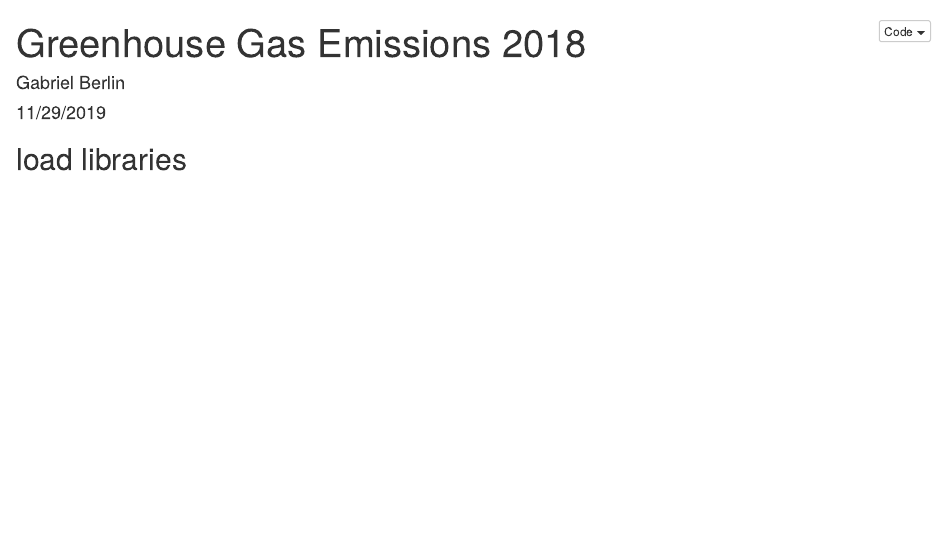
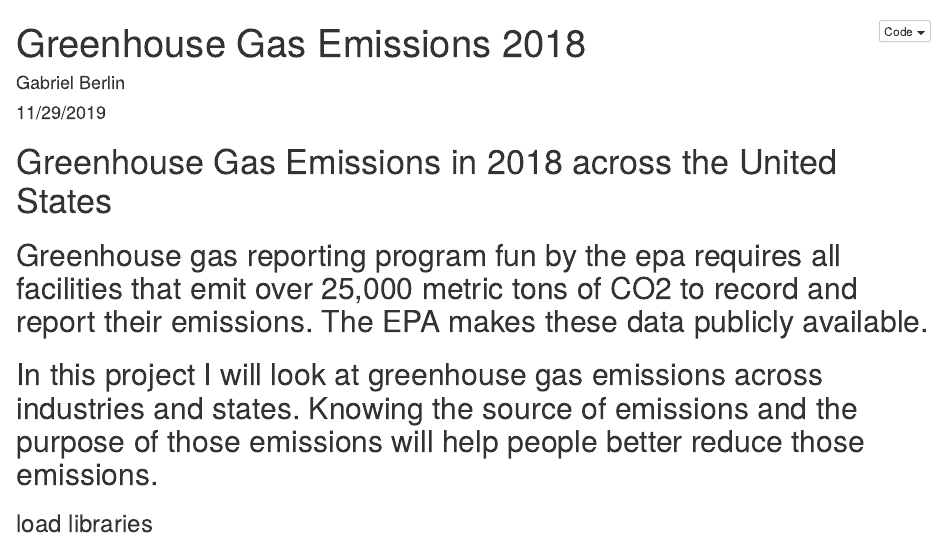
Before and after one commit to gberlin1/Greenhouse-Gas-Emission-2018, an R Markdown document (Greenhouse Gas Emissions 2018.Rmd): the page in a window 1100 px wide, from its top. The pictures show the output file Greenhouse Gas Emissions 2018.nb.html that the author committed with the source, opened offline.

Commit message:
Comments

````diff
--- a/Greenhouse Gas Emissions 2018.Rmd
+++ b/Greenhouse Gas Emissions 2018.Rmd
@@ -5,7 +5,13 @@ date: "11/29/2019"
 output: html_notebook
 ---
 
-## load libraries
+# Greenhouse Gas Emissions in 2018 across the United States
+## Greenhouse gas reporting program fun by the epa requires all facilities that emit over 25,000 metric tons of CO2 to record and report their emissions. The EPA makes these data publicly available.
+## In this project I will look at greenhouse gas emissions across industries and states. Knowing the source of emissions and the purpose of those emissions will help people better reduce those emissions.
+
+
+##
+### load libraries
 ```{r}
 # clear environment
 rm(list = ls())
````
Also changed, not shown: Greenhouse Gas Emissions 2018.nb.html, Greenhouse Gas Emissions 2018.Rmd (2 more changed lines).
